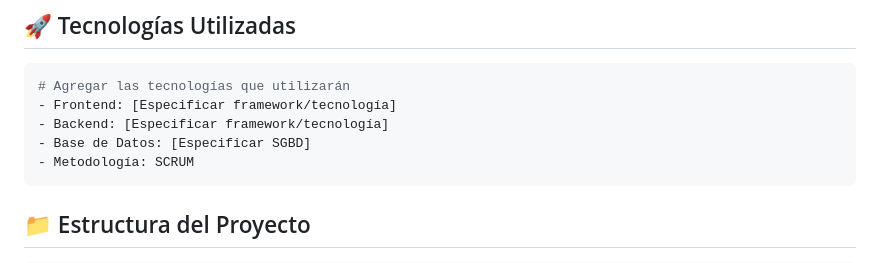
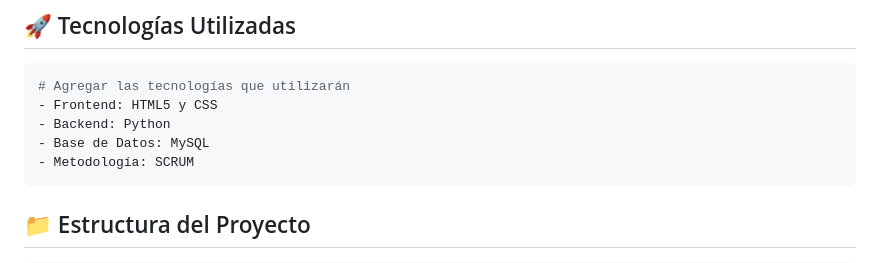
Before and after one commit to JuanChavez95/SI-Sistema-de-Informacion-para-la-Administracion-de-Almacenes-11-25, a Markdown page: README.md, the part around the change. Drawn GitHub-style.

Commit message:
Segunda modificación en README.md

````diff
--- a/README.md
+++ b/README.md
@@ -71,9 +71,9 @@ Este diagrama relacional muestra la **implementación física de la base de dato
 
 ```bash
 # Agregar las tecnologías que utilizarán
-- Frontend: [Especificar framework/tecnología]
-- Backend: [Especificar framework/tecnología]
-- Base de Datos: [Especificar SGBD]
+- Frontend: HTML5 y CSS
+- Backend: Python
+- Base de Datos: MySQL
 - Metodología: SCRUM
 ```
 
````
